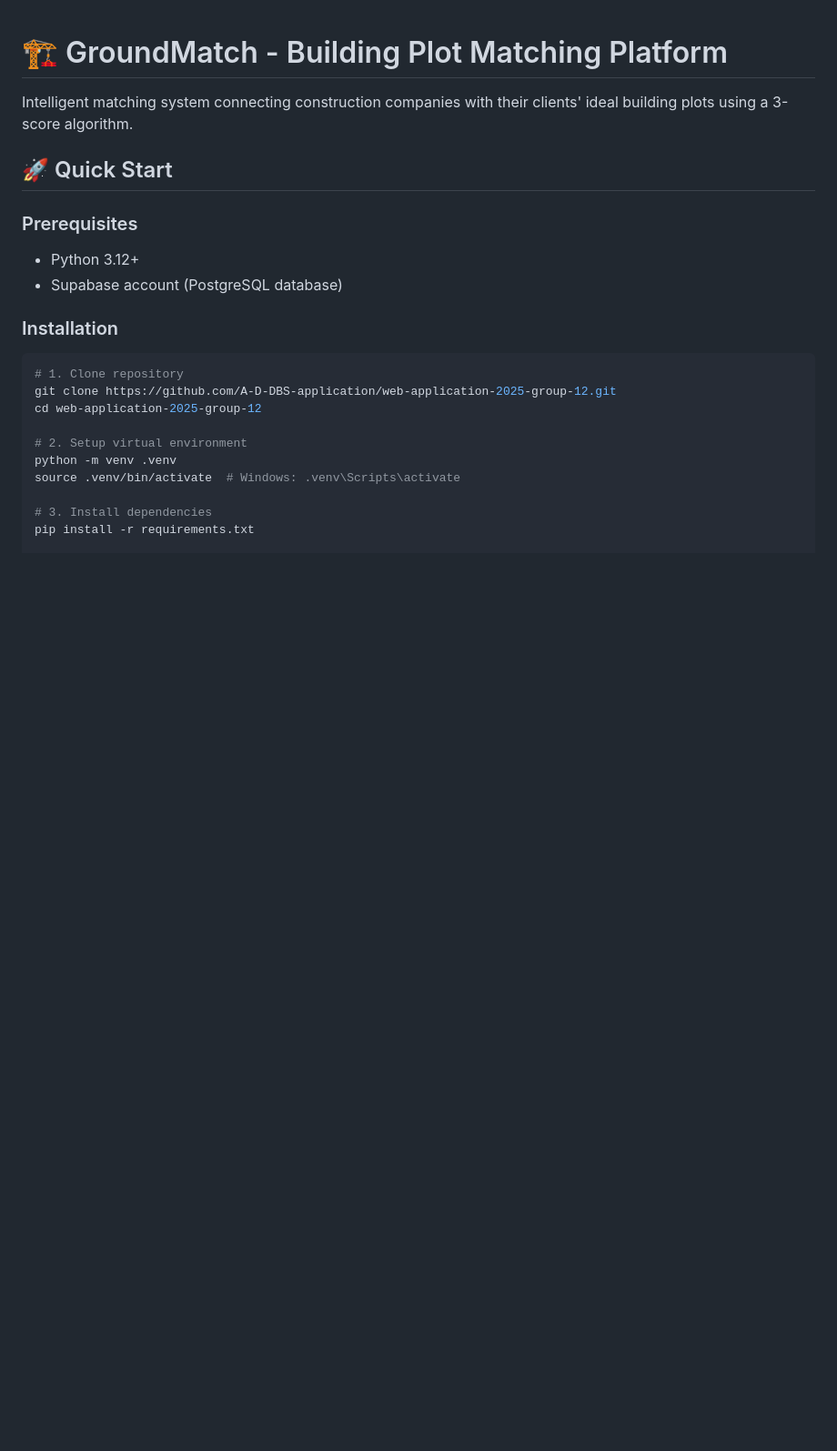
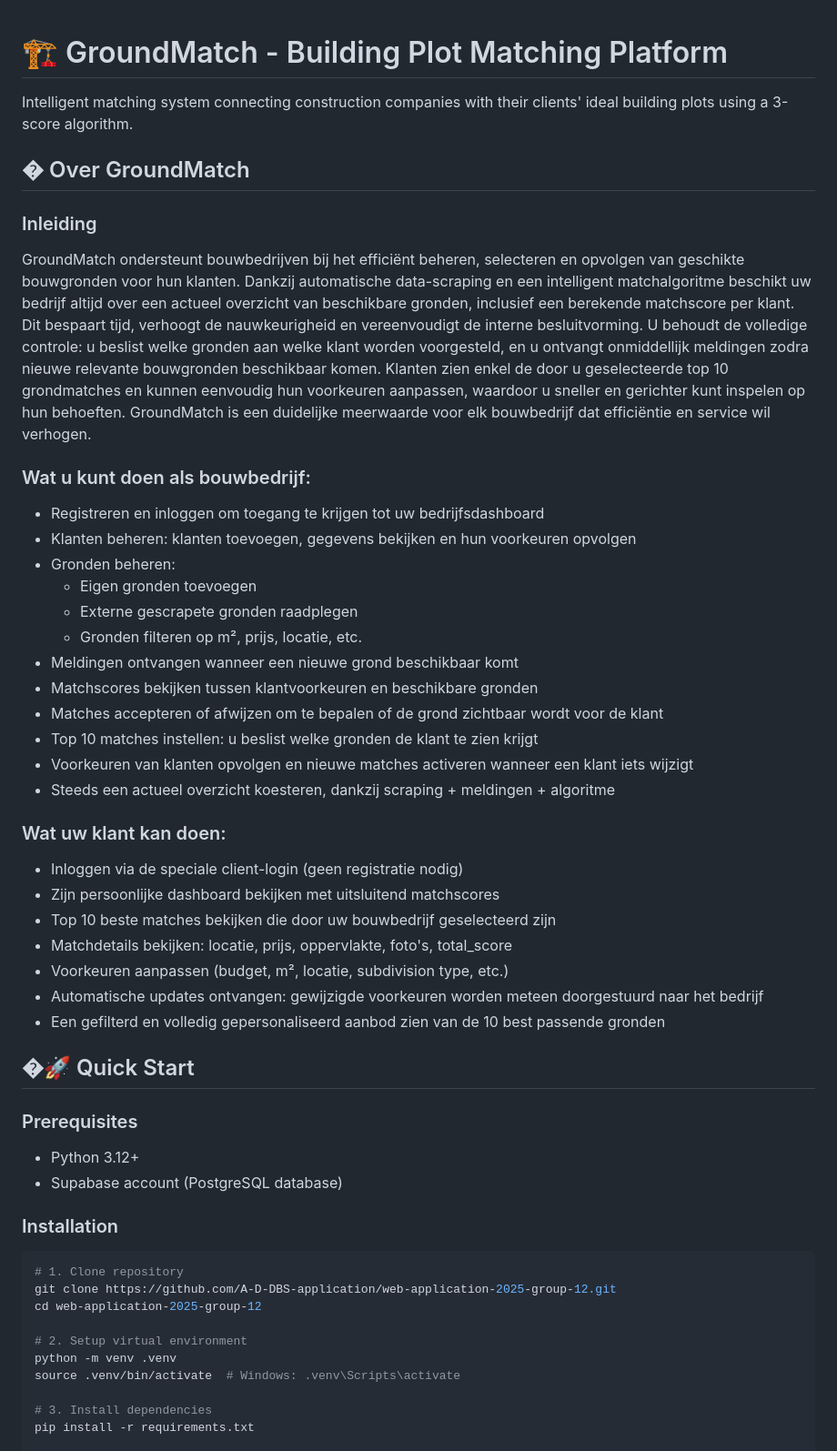
Before and after one commit to A-D-DBS-application/web-application-2025-group-12, a Markdown page: README.md, the part around the change. Shown: that part at 91% size. Drawn GitHub-style; blank space fills up the shorter version.

Commit message:
Add Dutch introduction and feature descriptions

```diff
--- a/README.md
+++ b/README.md
@@ -2,7 +2,35 @@
 
 Intelligent matching system connecting construction companies with their clients' ideal building plots using a 3-score algorithm.
 
-## 🚀 Quick Start
+## � Over GroundMatch
+
+### Inleiding
+GroundMatch ondersteunt bouwbedrijven bij het efficiënt beheren, selecteren en opvolgen van geschikte bouwgronden voor hun klanten. Dankzij automatische data-scraping en een intelligent matchalgoritme beschikt uw bedrijf altijd over een actueel overzicht van beschikbare gronden, inclusief een berekende matchscore per klant. Dit bespaart tijd, verhoogt de nauwkeurigheid en vereenvoudigt de interne besluitvorming. U behoudt de volledige controle: u beslist welke gronden aan welke klant worden voorgesteld, en u ontvangt onmiddellijk meldingen zodra nieuwe relevante bouwgronden beschikbaar komen. Klanten zien enkel de door u geselecteerde top 10 grondmatches en kunnen eenvoudig hun voorkeuren aanpassen, waardoor u sneller en gerichter kunt inspelen op hun behoeften. GroundMatch is een duidelijke meerwaarde voor elk bouwbedrijf dat efficiëntie en service wil verhogen.
+
+### Wat u kunt doen als bouwbedrijf:
+- Registreren en inloggen om toegang te krijgen tot uw bedrijfsdashboard
+- Klanten beheren: klanten toevoegen, gegevens bekijken en hun voorkeuren opvolgen
+- Gronden beheren:
+  - Eigen gronden toevoegen
+  - Externe gescrapete gronden raadplegen
+  - Gronden filteren op m², prijs, locatie, etc.
+- Meldingen ontvangen wanneer een nieuwe grond beschikbaar komt
+- Matchscores bekijken tussen klantvoorkeuren en beschikbare gronden
+- Matches accepteren of afwijzen om te bepalen of de grond zichtbaar wordt voor de klant
+- Top 10 matches instellen: u beslist welke gronden de klant te zien krijgt
+- Voorkeuren van klanten opvolgen en nieuwe matches activeren wanneer een klant iets wijzigt
+- Steeds een actueel overzicht koesteren, dankzij scraping + meldingen + algoritme
+
+### Wat uw klant kan doen:
+- Inloggen via de speciale client-login (geen registratie nodig)
+- Zijn persoonlijke dashboard bekijken met uitsluitend matchscores
+- Top 10 beste matches bekijken die door uw bouwbedrijf geselecteerd zijn
+- Matchdetails bekijken: locatie, prijs, oppervlakte, foto's, total_score
+- Voorkeuren aanpassen (budget, m², locatie, subdivision type, etc.)
+- Automatische updates ontvangen: gewijzigde voorkeuren worden meteen doorgestuurd naar het bedrijf
+- Een gefilterd en volledig gepersonaliseerd aanbod zien van de 10 best passende gronden
+
+## �🚀 Quick Start
 
 ### Prerequisites
 - Python 3.12+
```
